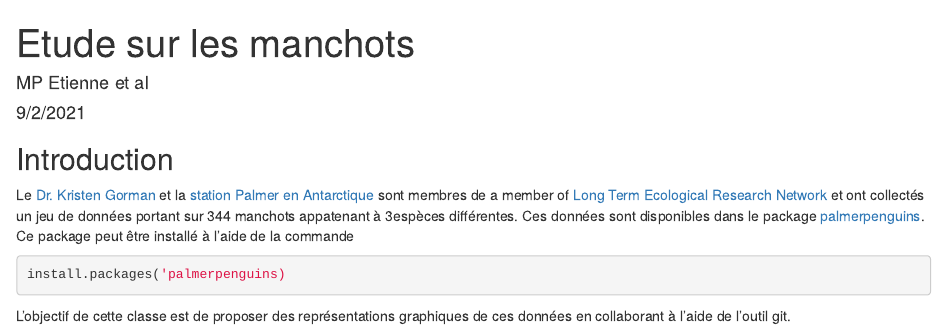
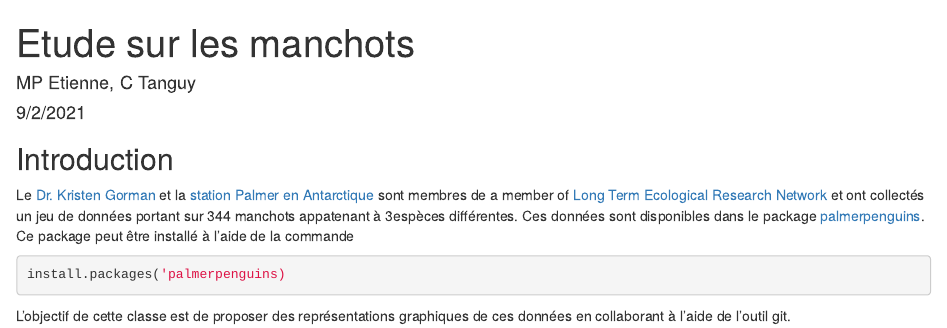
Before and after one commit to MarieEtienne/2024_ReproExample, an R Markdown document (manchots.Rmd): the page in a window 1100 px wide, from its top. Rendered offline with R 4.5, knitr and Pandoc, with nearby package versions.

Commit message:
je ne sais pas ce que je fais

```diff
--- a/manchots.Rmd
+++ b/manchots.Rmd
@@ -1,6 +1,6 @@
 ---
 title: "Etude sur les manchots"
-author: "MP Etienne et al"
+author: "MP Etienne, C Tanguy"
 date: "9/2/2021"
 output: html_document
 ---
```
